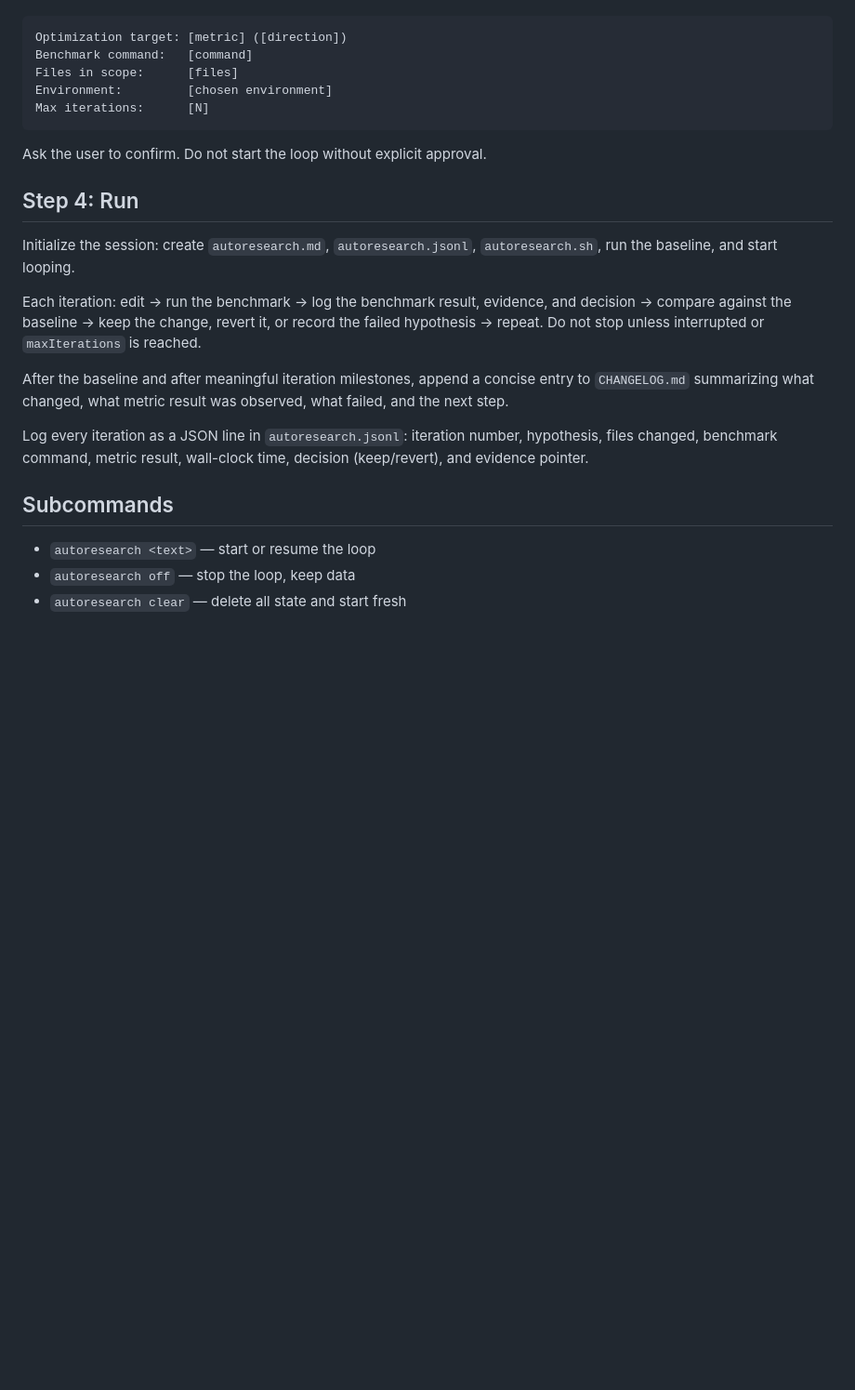
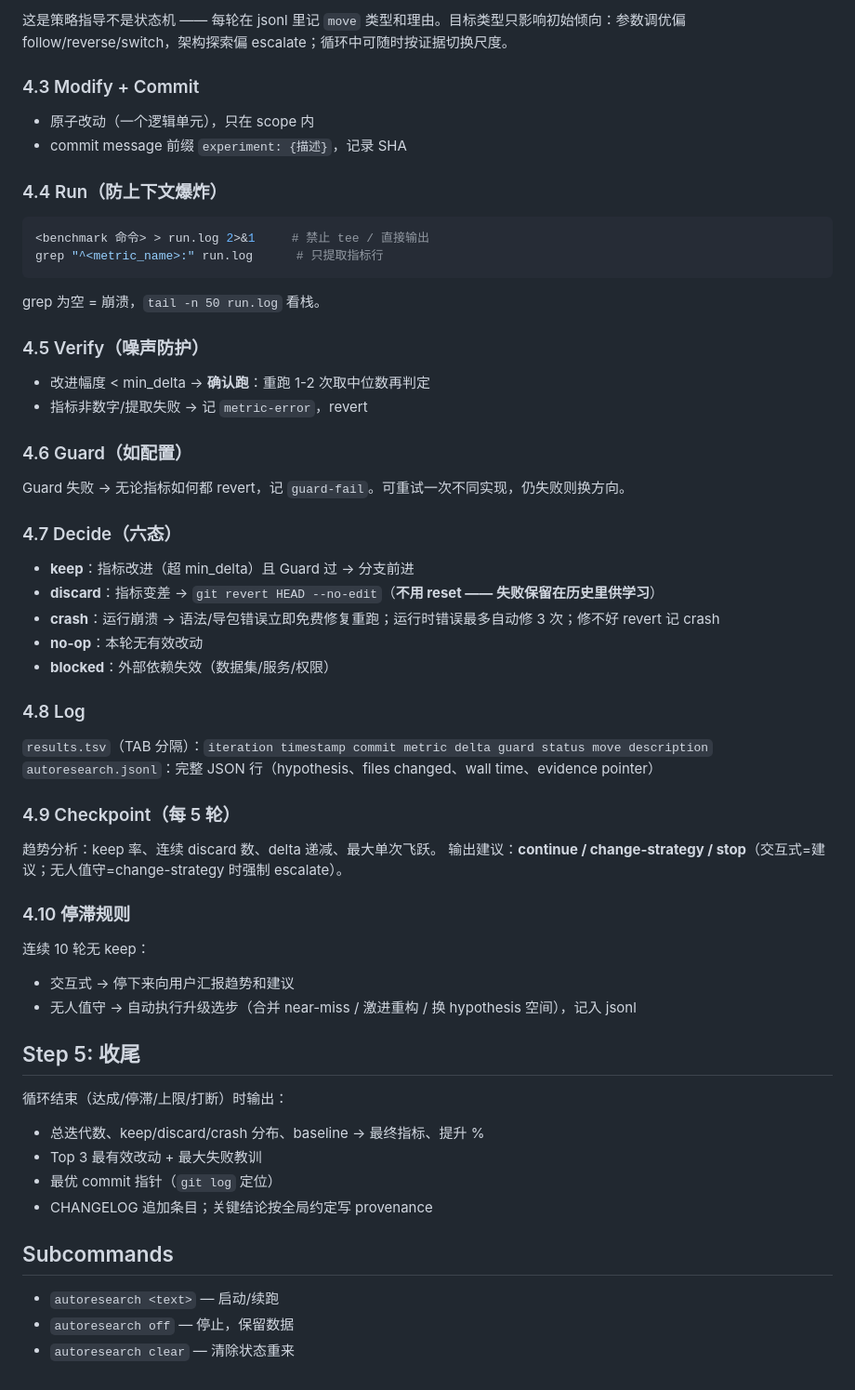
Before and after one commit to Yichen-ZJU/claude-for-research, a Markdown page: skills/autoresearch/SKILL.md, the part around one of its changes. Shown at 93% size. GitHub-like rendering; blank space fills up the shorter version.

Commit message:
Rebuild autoresearch loop + forge contract (sync from pro)
Co-Authored-By: Claude <noreply@anthropic.com>

````diff
--- a/skills/autoresearch/SKILL.md
+++ b/skills/autoresearch/SKILL.md
@@ -43,25 +64,53 @@ Present the full plan to the user before starting:
+这是策略指导不是状态机 —— 每轮在 jsonl 里记 `move` 类型和理由。目标类型只影响初始倾向：参数调优偏 follow/reverse/switch，架构探索偏 escalate；循环中可随时按证据切换尺度。
+
+### 4.3 Modify + Commit
+- 原子改动（一个逻辑单元），只在 scope 内
+- commit message 前缀 `experiment: {描述}`，记录 SHA
+
+### 4.4 Run（防上下文爆炸）
+```bash
+<benchmark 命令> > run.log 2>&1     # 禁止 tee / 直接输出
+grep "^<metric_name>:" run.log      # 只提取指标行
 ```
-Optimization target: [metric] ([direction])
-Benchmark command:   [command]
-Files in scope:      [files]
-Environment:         [chosen environment]
-Max iterations:      [N]
-```
+grep 为空 = 崩溃，`tail -n 50 run.log` 看栈。
 
-Ask the user to confirm. Do not start the loop without explicit approval.
+### 4.5 Verify（噪声防护）
+- 改进幅度 < min_delta → **确认跑**：重跑 1-2 次取中位数再判定
+- 指标非数字/提取失败 → 记 `metric-error`，revert
 
-## Step 4: Run
+### 4.6 Guard（如配置）
+Guard 失败 → 无论指标如何都 revert，记 `guard-fail`。可重试一次不同实现，仍失败则换方向。
 
-Initialize the session: create `autoresearch.md`, `autoresearch.jsonl`, `autoresearch.sh`, run the baseline, and start looping.
+### 4.7 Decide（六态）
+- **keep**：指标改进（超 min_delta）且 Guard 过 → 分支前进
+- **discard**：指标变差 → `git revert HEAD --no-edit`（**不用 reset —— 失败保留在历史里供学习**）
+- **crash**：运行崩溃 → 语法/导包错误立即免费修复重跑；运行时错误最多自动修 3 次；修不好 revert 记 crash
+- **no-op**：本轮无有效改动
+- **blocked**：外部依赖失效（数据集/服务/权限）
 
-Each iteration: edit -> run the benchmark -> log the benchmark result, evidence, and decision -> compare against the baseline -> keep the change, revert it, or record the failed hypothesis -> repeat. Do not stop unless interrupted or `maxIterations` is reached.
+### 4.8 Log
+`results.tsv`（TAB 分隔）：`iteration timestamp commit metric delta guard status move description`
+`autoresearch.jsonl`：完整 JSON 行（hypothesis、files changed、wall time、evidence pointer）
 
-After the baseline and after meaningful iteration milestones, append a concise entry to `CHANGELOG.md` summarizing what changed, what metric result was observed, what failed, and the next step.
+### 4.9 Checkpoint（每 5 轮）
+趋势分析：keep 率、连续 discard 数、delta 递减、最大单次飞跃。
+输出建议：**continue / change-strategy / stop**（交互式=建议；无人值守=change-strategy 时强制 escalate）。
 
-Log every iteration as a JSON line in `autoresearch.jsonl`: iteration number, hypothesis, files changed, benchmark command, metric result, wall-clock time, decision (keep/revert), and evidence pointer.
+### 4.10 停滞规则
+连续 10 轮无 keep：
+- 交互式 → 停下来向用户汇报趋势和建议
+- 无人值守 → 自动执行升级选步（合并 near-miss / 激进重构 / 换 hypothesis 空间），记入 jsonl
+
+## Step 5: 收尾
+
+循环结束（达成/停滞/上限/打断）时输出：
+- 总迭代数、keep/discard/crash 分布、baseline → 最终指标、提升 %
+- Top 3 最有效改动 + 最大失败教训
+- 最优 commit 指针（`git log` 定位）
+- CHANGELOG 追加条目；关键结论按全局约定写 provenance
 
 ## Subcommands
 
-- `autoresearch <text>` — start or resume the loop
-- `autoresearch off` — stop the loop, keep data
-- `autoresearch clear` — delete all state and start fresh
+- `autoresearch <text>` — 启动/续跑
+- `autoresearch off` — 停止，保留数据
+- `autoresearch clear` — 清除状态重来
````
Also changed, not shown: other parts of skills/autoresearch/SKILL.md (+43 -22 lines), skills/experiment-forge/SKILL.md (+2 -0 lines).
